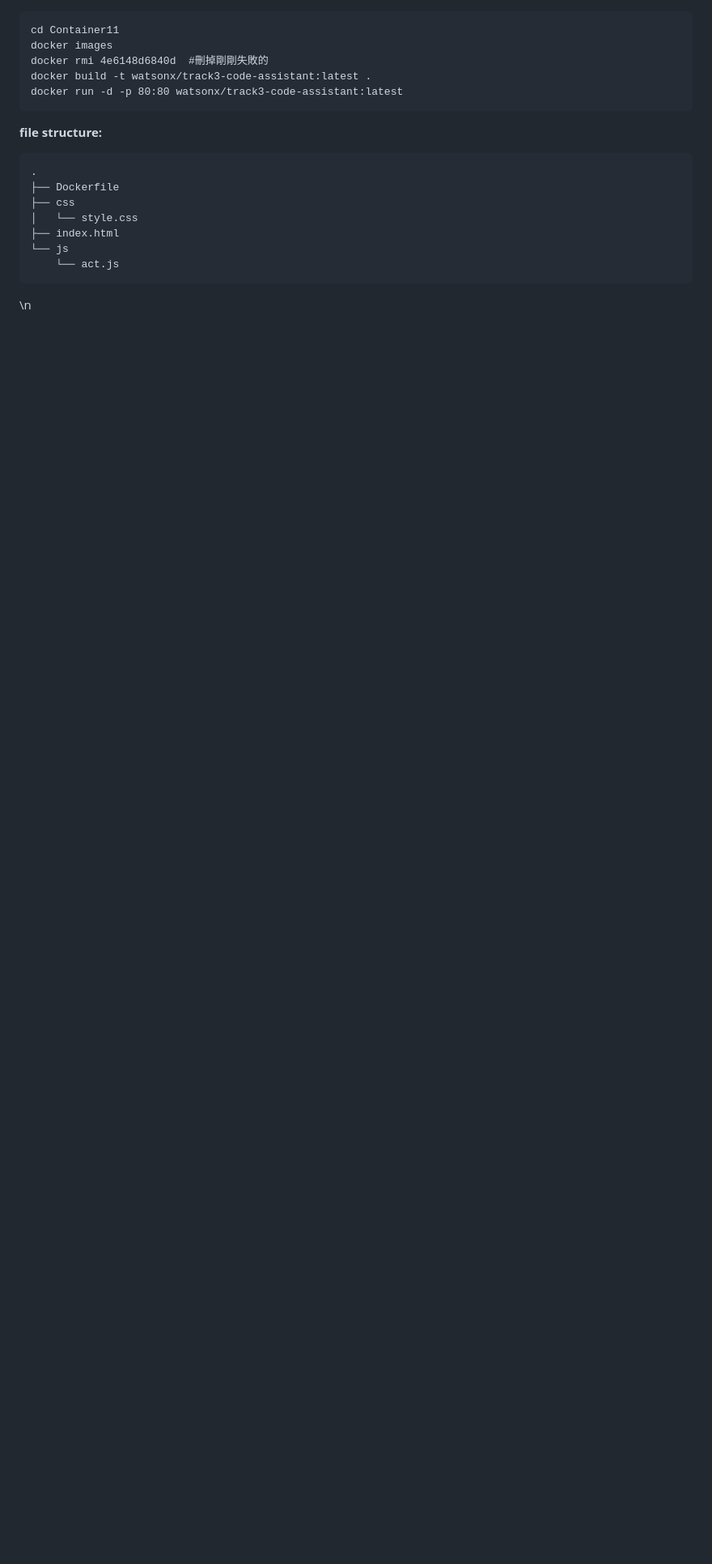
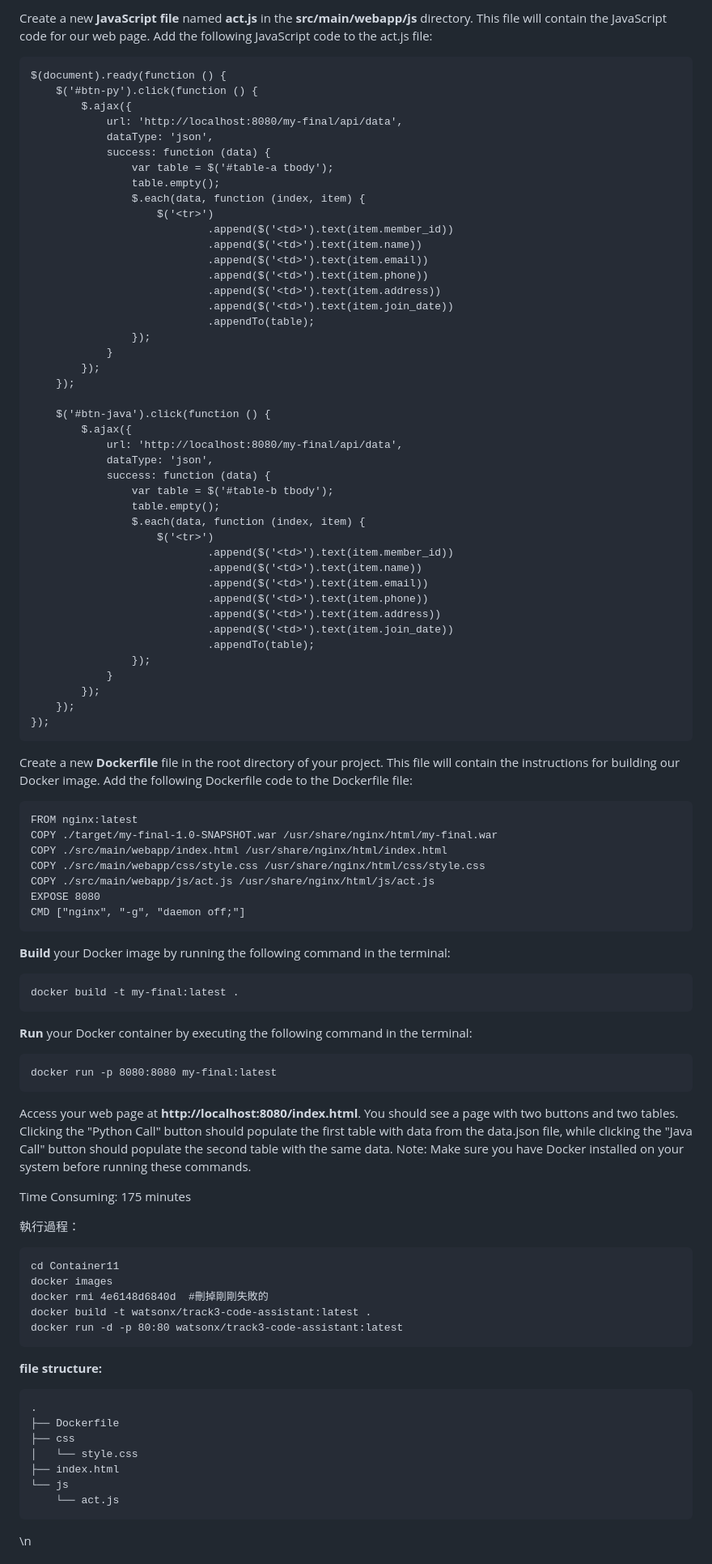
Before and after one commit to chung-anching/IBM_WatsonX_Code_Assistant_Challenge, a Markdown page: README.md, the part around the change printed below. Shown: that part at 81% size. Rendered like a GitHub page; blank space fills up the shorter version.

````diff
--- a/README.md
+++ b/README.md
@@ -43,3 +120,81 @@ When I enter "call java" button, it will call api http://localhost:8080/my-final
+Create a new **JavaScript file** named **act.js** in the **src/main/webapp/js** directory. This file will contain the JavaScript code for our web page.
+Add the following JavaScript code to the act.js file:
+
+```
+$(document).ready(function () {
+    $('#btn-py').click(function () {
+        $.ajax({
+            url: 'http://localhost:8080/my-final/api/data',
+            dataType: 'json',
+            success: function (data) {
+                var table = $('#table-a tbody');
+                table.empty();
+                $.each(data, function (index, item) {
+                    $('<tr>')
+                            .append($('<td>').text(item.member_id))
+                            .append($('<td>').text(item.name))
+                            .append($('<td>').text(item.email))
+                            .append($('<td>').text(item.phone))
+                            .append($('<td>').text(item.address))
+                            .append($('<td>').text(item.join_date))
+                            .appendTo(table);
+                });
+            }
+        });
+    });
+
+    $('#btn-java').click(function () {
+        $.ajax({
+            url: 'http://localhost:8080/my-final/api/data',
+            dataType: 'json',
+            success: function (data) {
+                var table = $('#table-b tbody');
+                table.empty();
+                $.each(data, function (index, item) {
+                    $('<tr>')
+                            .append($('<td>').text(item.member_id))
+                            .append($('<td>').text(item.name))
+                            .append($('<td>').text(item.email))
+                            .append($('<td>').text(item.phone))
+                            .append($('<td>').text(item.address))
+                            .append($('<td>').text(item.join_date))
+                            .appendTo(table);
+                });
+            }
+        });
+    });
+});
+```
+
+Create a new **Dockerfile** file in the root directory of your project. This file will contain the instructions for building our Docker image.
+Add the following Dockerfile code to the Dockerfile file:
+
+```Docker
+FROM nginx:latest
+COPY ./target/my-final-1.0-SNAPSHOT.war /usr/share/nginx/html/my-final.war
+COPY ./src/main/webapp/index.html /usr/share/nginx/html/index.html
+COPY ./src/main/webapp/css/style.css /usr/share/nginx/html/css/style.css
+COPY ./src/main/webapp/js/act.js /usr/share/nginx/html/js/act.js
+EXPOSE 8080
+CMD ["nginx", "-g", "daemon off;"]
+```
+
+**Build** your Docker image by running the following command in the terminal:
+```linux
+docker build -t my-final:latest .
+```
+
+**Run** your Docker container by executing the following command in the terminal:
+```
+docker run -p 8080:8080 my-final:latest
+```
+
+Access your web page at **http://localhost:8080/index.html**. You should see a page with two buttons and two tables. Clicking the "Python Call" button should populate the first table with data from the data.json file, while clicking the "Java Call" button should populate the second table with the same data.
+Note: Make sure you have Docker installed on your system before running these commands.
+
+Time Consuming: 175 minutes
+
+執行過程：
 ```
 cd Container11
 docker images
````
Also changed, not shown: other parts of README.md (+77 -0 lines).
